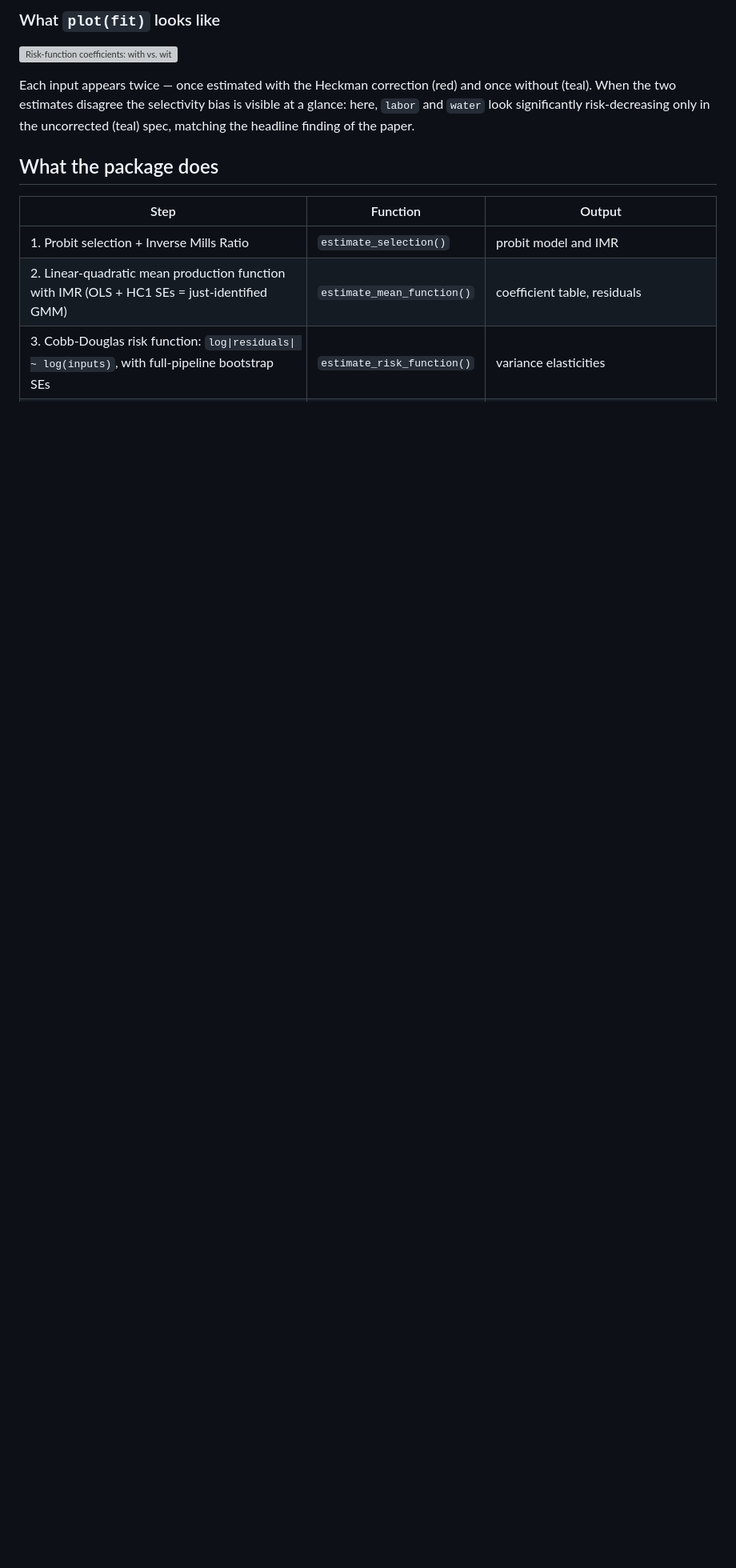
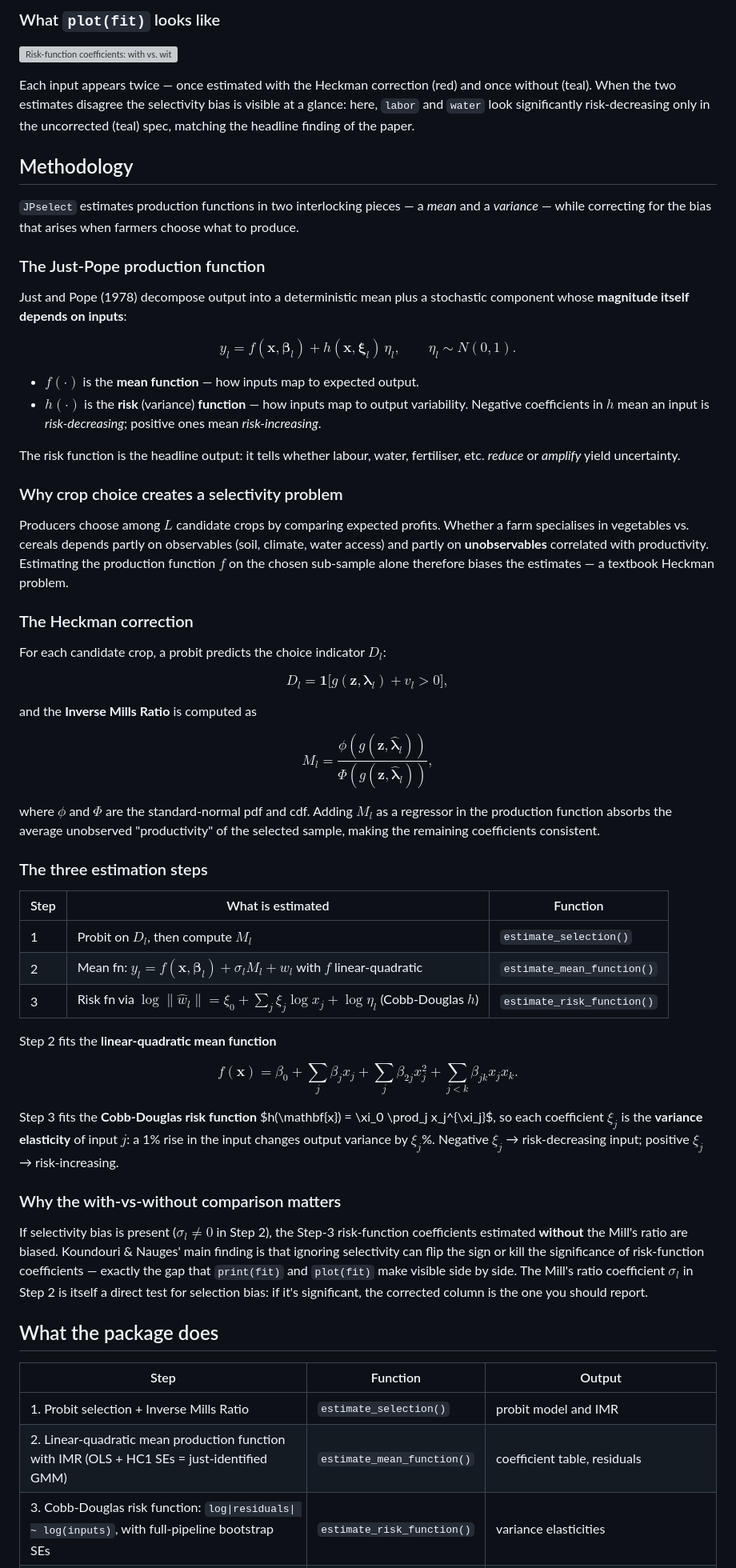
Before and after one commit to robcareta/JPselect, a Markdown page: README.md, the part around the change. Shown at 80% size. Rendered like a GitHub page; blank space fills up the shorter version; grey boxes are pictures that could not be loaded.

Commit message:
Add methodology section explaining the underlying theory

```diff
--- a/README.md
+++ b/README.md
@@ -159,6 +159,81 @@ selectivity bias is visible at a glance: here, `labor` and `water` look
 significantly risk-decreasing only in the uncorrected (teal) spec,
 matching the headline finding of the paper.
 
+## Methodology
+
+`JPselect` estimates production functions in two interlocking pieces —
+a *mean* and a *variance* — while correcting for the bias that arises
+when farmers choose what to produce.
+
+### The Just-Pope production function
+
+Just and Pope (1978) decompose output into a deterministic mean plus a
+stochastic component whose **magnitude itself depends on inputs**:
+
+$$y_l = f(\mathbf{x}, \boldsymbol{\beta}_l) + h(\mathbf{x}, \boldsymbol{\xi}_l)\,\eta_l, \qquad \eta_l \sim N(0, 1).$$
+
+- $f(\cdot)$ is the **mean function** — how inputs map to expected
+  output.
+- $h(\cdot)$ is the **risk** (variance) **function** — how inputs map
+  to output variability. Negative coefficients in $h$ mean an input is
+  *risk-decreasing*; positive ones mean *risk-increasing*.
+
+The risk function is the headline output: it tells whether labour,
+water, fertiliser, etc. *reduce* or *amplify* yield uncertainty.
+
+### Why crop choice creates a selectivity problem
+
+Producers choose among $L$ candidate crops by comparing expected
+profits. Whether a farm specialises in vegetables vs. cereals depends
+partly on observables (soil, climate, water access) and partly on
+**unobservables** correlated with productivity. Estimating the
+production function $f$ on the chosen sub-sample alone therefore biases
+the estimates — a textbook Heckman problem.
+
+### The Heckman correction
+
+For each candidate crop, a probit predicts the choice indicator $D_l$:
+
+$$D_l = \mathbf{1}\big[g(\mathbf{z}, \boldsymbol{\lambda}_l) + v_l > 0\big],$$
+
+and the **Inverse Mills Ratio** is computed as
+
+$$M_l = \frac{\phi(g(\mathbf{z}, \hat{\boldsymbol{\lambda}}_l))}{\Phi(g(\mathbf{z}, \hat{\boldsymbol{\lambda}}_l))},$$
+
+where $\phi$ and $\Phi$ are the standard-normal pdf and cdf. Adding
+$M_l$ as a regressor in the production function absorbs the average
+unobserved "productivity" of the selected sample, making the remaining
+coefficients consistent.
+
+### The three estimation steps
+
+| Step | What is estimated | Function |
+|---|---|---|
+| 1 | Probit on $D_l$, then compute $M_l$ | `estimate_selection()` |
+| 2 | Mean fn: $y_l = f(\mathbf{x},\boldsymbol{\beta}_l) + \sigma_l M_l + w_l$ with $f$ linear-quadratic | `estimate_mean_function()` |
+| 3 | Risk fn via $\log\|\hat w_l\| = \xi_0 + \sum_j \xi_j \log x_j + \log\eta_l$ (Cobb-Douglas $h$) | `estimate_risk_function()` |
+
+Step 2 fits the **linear-quadratic mean function**
+
+$$f(\mathbf{x}) = \beta_0 + \sum_j \beta_j x_j + \sum_j \beta_{2j} x_j^2 + \sum_{j < k} \beta_{jk} x_j x_k.$$
+
+Step 3 fits the **Cobb-Douglas risk function** $h(\mathbf{x}) = \xi_0
+\prod_j x_j^{\xi_j}$, so each coefficient $\xi_j$ is the **variance
+elasticity** of input $j$: a 1% rise in the input changes output
+variance by $\xi_j$%. Negative $\xi_j$ → risk-decreasing input;
+positive $\xi_j$ → risk-increasing.
+
+### Why the with-vs-without comparison matters
+
+If selectivity bias is present ($\sigma_l \neq 0$ in Step 2), the
+Step-3 risk-function coefficients estimated **without** the Mill's
+ratio are biased. Koundouri & Nauges' main finding is that ignoring
+selectivity can flip the sign or kill the significance of
+risk-function coefficients — exactly the gap that `print(fit)` and
+`plot(fit)` make visible side by side. The Mill's ratio coefficient
+$\sigma_l$ in Step 2 is itself a direct test for selection bias: if
+it's significant, the corrected column is the one you should report.
+
 ## What the package does
 
 | Step | Function | Output |
```
